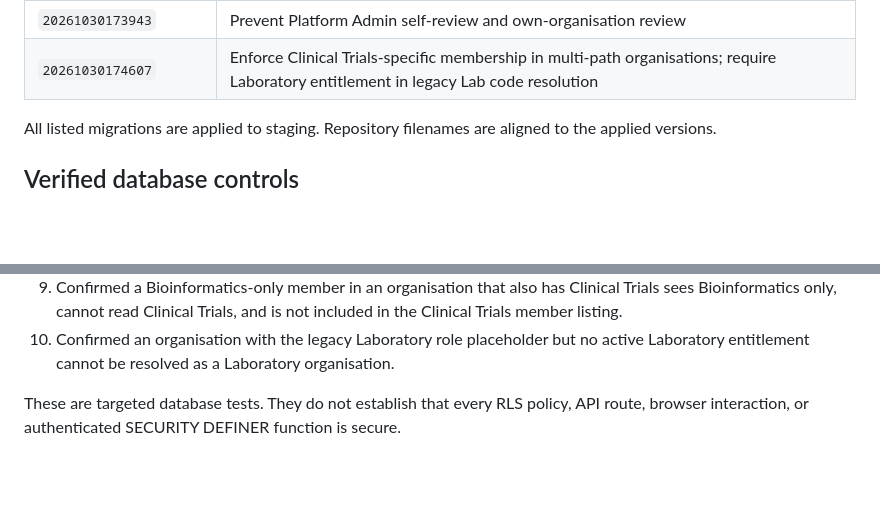
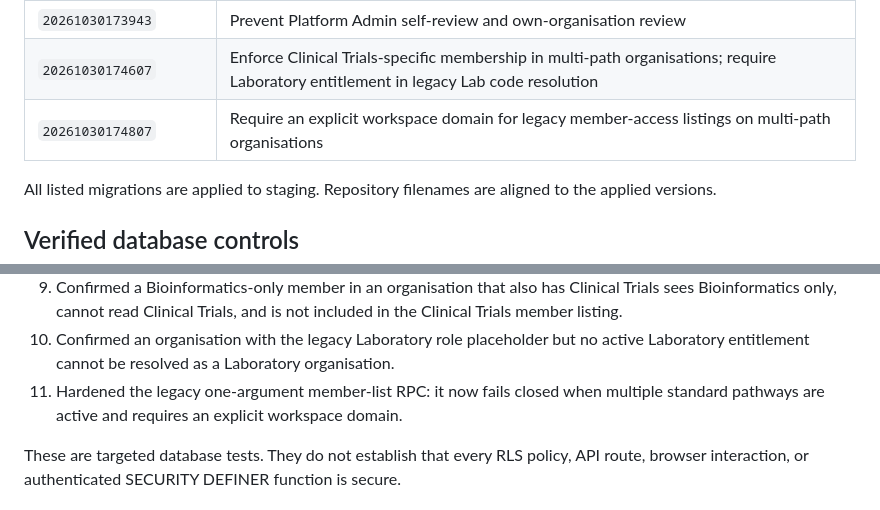
Before and after one commit to Fiadatumelo/jlight-health, a Markdown page: docs/security/STAGING_SECURITY_REVIEW_2026-10-30.md, 2 parts joined by grey strips. Rendered like a GitHub page; blank space fills up the shorter version.

Commit message:
docs(security): record explicit domain listing guard

```diff
--- a/docs/security/STAGING_SECURITY_REVIEW_2026-10-30.md
+++ b/docs/security/STAGING_SECURITY_REVIEW_2026-10-30.md
@@ -39,6 +39,7 @@ The staging implementation now supports initial multi-path organisation registra
 | `20261030173917` | Pin trigger search paths and require verified auth in the legacy registration wrapper |
 | `20261030173943` | Prevent Platform Admin self-review and own-organisation review |
 | `20261030174607` | Enforce Clinical Trials-specific membership in multi-path organisations; require Laboratory entitlement in legacy Lab code resolution |
+| `20261030174807` | Require an explicit workspace domain for legacy member-access listings on multi-path organisations |
 
 All listed migrations are applied to staging. Repository filenames are aligned to the applied versions.
 
@@ -65,6 +66,7 @@ All fixtures used synthetic accounts and were rolled back; no real patient or pa
 8. Confirmed the organisation-admin domain-access listing and permission update RPCs work against a multi-path organisation.
 9. Confirmed a Bioinformatics-only member in an organisation that also has Clinical Trials sees Bioinformatics only, cannot read Clinical Trials, and is not included in the Clinical Trials member listing.
 10. Confirmed an organisation with the legacy Laboratory role placeholder but no active Laboratory entitlement cannot be resolved as a Laboratory organisation.
+11. Hardened the legacy one-argument member-list RPC: it now fails closed when multiple standard pathways are active and requires an explicit workspace domain.
 
 These are targeted database tests. They do not establish that every RLS policy, API route, browser interaction, or authenticated SECURITY DEFINER function is secure.
 
```
